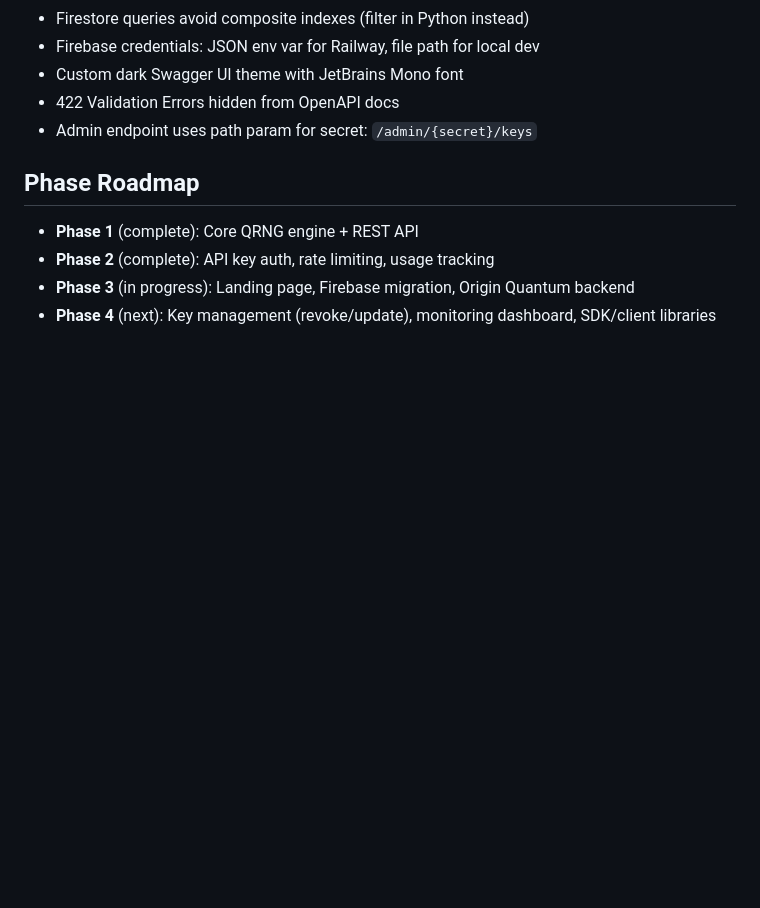
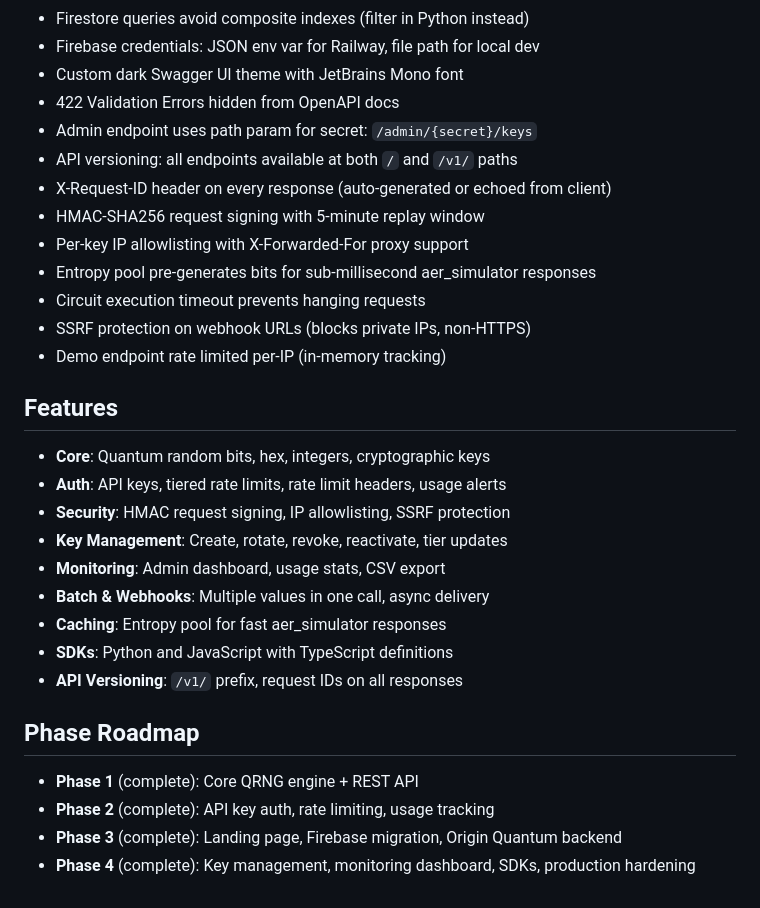
Before and after one commit to getquantumrand/quantumrand-, a Markdown page: CLAUDE.md, the part around one of its changes. Rendered like a GitHub page; blank space fills up the shorter version.

Commit message:
Update CLAUDE.md with all implemented features and Phase 4 completion
Co-Authored-By: Claude Opus 4.6 <noreply@anthropic.com>

```diff
--- a/CLAUDE.md
+++ b/CLAUDE.md
@@ -91,9 +101,28 @@ quantumrand/
 - Custom dark Swagger UI theme with JetBrains Mono font
 - 422 Validation Errors hidden from OpenAPI docs
 - Admin endpoint uses path param for secret: `/admin/{secret}/keys`
+- API versioning: all endpoints available at both `/` and `/v1/` paths
+- X-Request-ID header on every response (auto-generated or echoed from client)
+- HMAC-SHA256 request signing with 5-minute replay window
+- Per-key IP allowlisting with X-Forwarded-For proxy support
+- Entropy pool pre-generates bits for sub-millisecond aer_simulator responses
+- Circuit execution timeout prevents hanging requests
+- SSRF protection on webhook URLs (blocks private IPs, non-HTTPS)
+- Demo endpoint rate limited per-IP (in-memory tracking)
+
+## Features
+- **Core**: Quantum random bits, hex, integers, cryptographic keys
+- **Auth**: API keys, tiered rate limits, rate limit headers, usage alerts
+- **Security**: HMAC request signing, IP allowlisting, SSRF protection
+- **Key Management**: Create, rotate, revoke, reactivate, tier updates
+- **Monitoring**: Admin dashboard, usage stats, CSV export
+- **Batch & Webhooks**: Multiple values in one call, async delivery
+- **Caching**: Entropy pool for fast aer_simulator responses
+- **SDKs**: Python and JavaScript with TypeScript definitions
+- **API Versioning**: `/v1/` prefix, request IDs on all responses
 
 ## Phase Roadmap
 - **Phase 1** (complete): Core QRNG engine + REST API
 - **Phase 2** (complete): API key auth, rate limiting, usage tracking
-- **Phase 3** (in progress): Landing page, Firebase migration, Origin Quantum backend
-- **Phase 4** (next): Key management (revoke/update), monitoring dashboard, SDK/client libraries
+- **Phase 3** (complete): Landing page, Firebase migration, Origin Quantum backend
+- **Phase 4** (complete): Key management, monitoring dashboard, SDKs, production hardening
```
Also changed, not shown: other parts of CLAUDE.md (+12 -2 lines).
